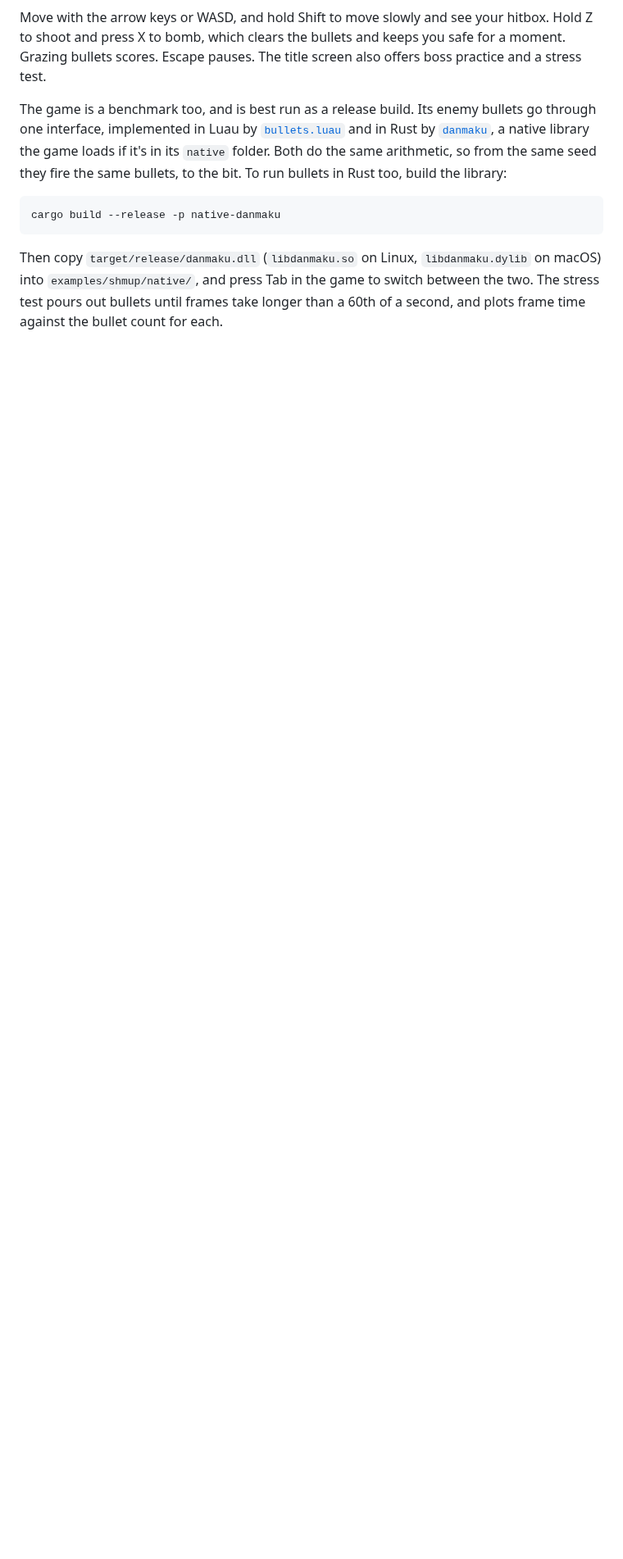
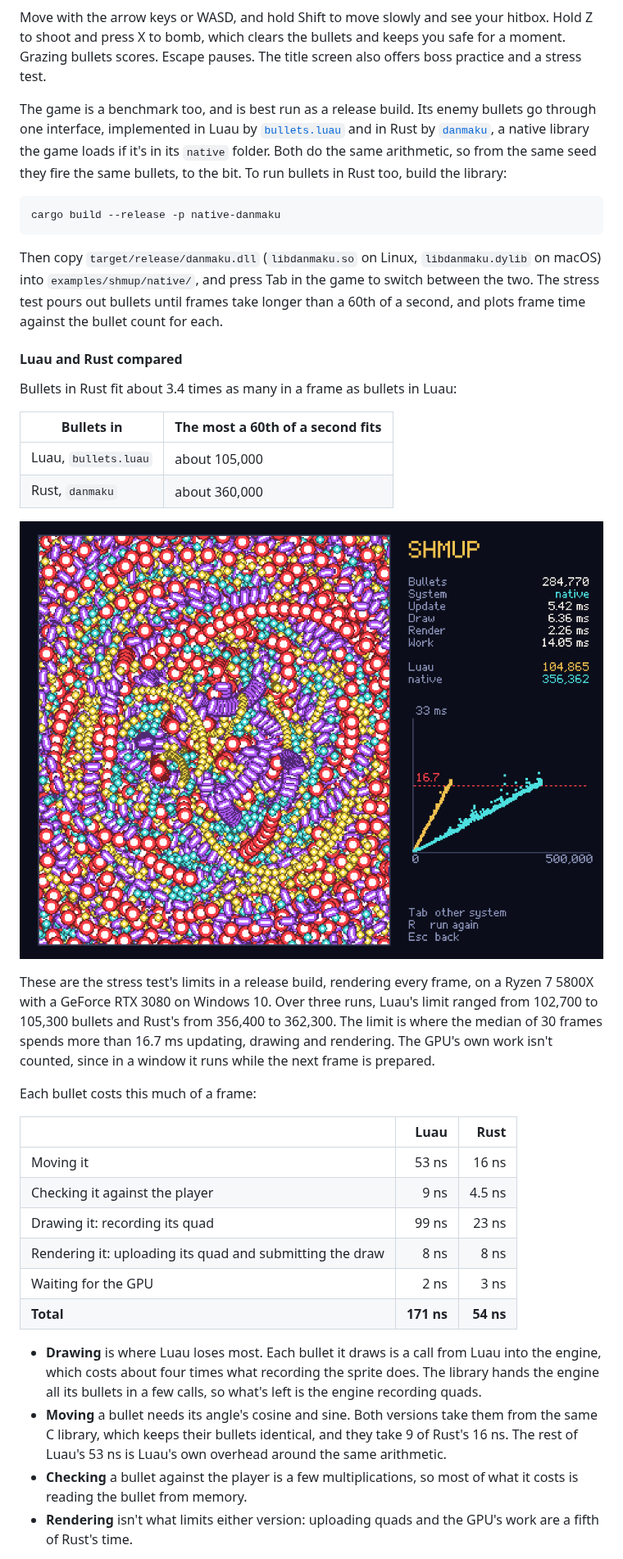
Before and after one commit to grindshell/wingine, a Markdown page: README.md, the part around one of its changes. Shown at 82% size. Drawn GitHub-style; pictures changed too: docs/screenshots/shmup-stress.png (added); blank space fills up the shorter version.

```diff
--- a/README.md
+++ b/README.md
@@ -100,3 +102,43 @@ Then copy `target/release/danmaku.dll` (`libdanmaku.so` on Linux, `libdanmaku.dy
 into `examples/shmup/native/`, and press Tab in the game to switch between the two. The stress
 test pours out bullets until frames take longer than a 60th of a second, and plots frame time
 against the bullet count for each.
+
+#### Luau and Rust compared
+
+Bullets in Rust fit about 3.4 times as many in a frame as bullets in Luau:
+
+| Bullets in | The most a 60th of a second fits |
+|---|---|
+| Luau, `bullets.luau` | about 105,000 |
+| Rust, `danmaku` | about 360,000 |
+
+![The stress test's plot of frame time against bullets, for Luau and for Rust](docs/screenshots/shmup-stress.png)
+
+These are the stress test's limits in a release build, rendering every frame, on a Ryzen 7 5800X
+with a GeForce RTX 3080 on Windows 10. Over three runs, Luau's limit ranged from 102,700 to
+105,300 bullets and Rust's from 356,400 to 362,300. The limit is where the median of 30 frames
+spends more than 16.7 ms updating, drawing and rendering. The GPU's own work isn't counted, since
+in a window it runs while the next frame is prepared.
+
+Each bullet costs this much of a frame:
+
+| | Luau | Rust |
+|---|---:|---:|
+| Moving it | 53 ns | 16 ns |
+| Checking it against the player | 9 ns | 4.5 ns |
+| Drawing it: recording its quad | 99 ns | 23 ns |
+| Rendering it: uploading its quad and submitting the draw | 8 ns | 8 ns |
+| Waiting for the GPU | 2 ns | 3 ns |
+| **Total** | **171 ns** | **54 ns** |
+
+- **Drawing** is where Luau loses most. Each bullet it draws is a call from Luau into the engine,
+  which costs about four times what recording the sprite does. The library hands the engine all
+  its bullets in a few calls, so what's left is the engine recording quads.
+- **Moving** a bullet needs its angle's cosine and sine. Both versions take them from the same C
+  library, which keeps their bullets identical, and they take 9 of Rust's 16 ns. The rest of
+  Luau's 53 ns is Luau's own overhead around the same arithmetic.
+- **Checking** a bullet against the player is a few multiplications, so most of what it costs
+  is reading the bullet from memory.
+- **Rendering** isn't what limits either version: uploading quads and the GPU's work are a fifth
+  of Rust's time.
+
```
Also changed, not shown: other parts of README.md (+17 -1 lines), AGENTS.md (+16 -10 lines), docs/screenshots/shmup.png, 1 other file.
